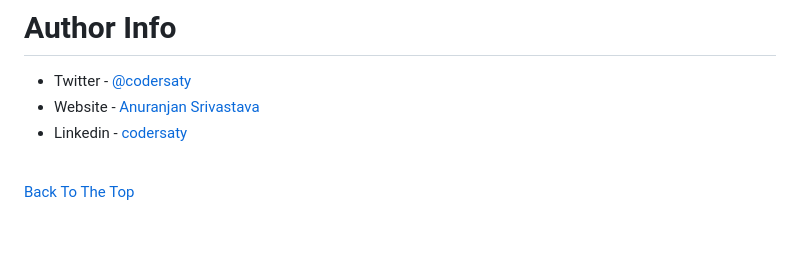
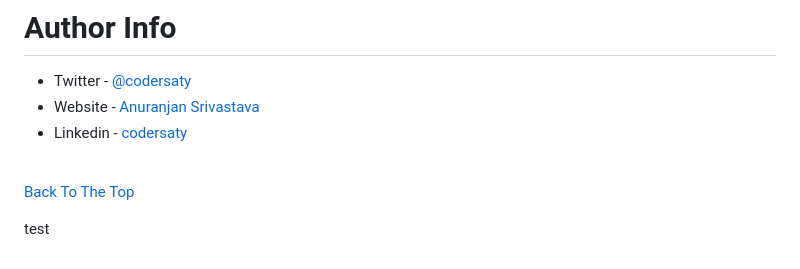
Before and after one commit to CoderSaty/FirstProjects, a Markdown page: README.md, the part around the change. Drawn GitHub-style; blank space fills up the shorter version.

Commit message:
Update README.md
just chiling

```diff
--- a/README.md
+++ b/README.md
@@ -140,3 +140,5 @@ In case of any problem/ query, feel free to do pull requests or contact the auth
 <br/>
 
 [Back To The Top](#top)
+
+test
```
